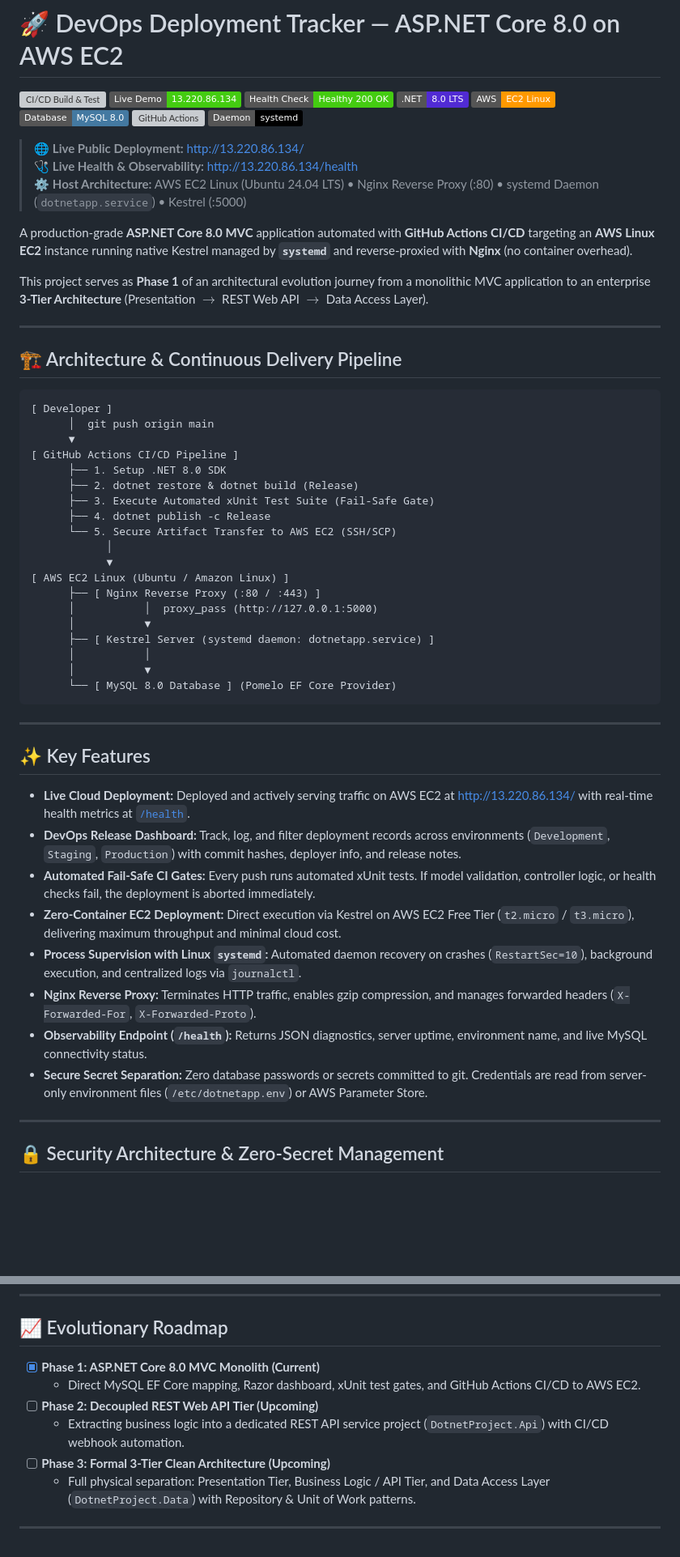
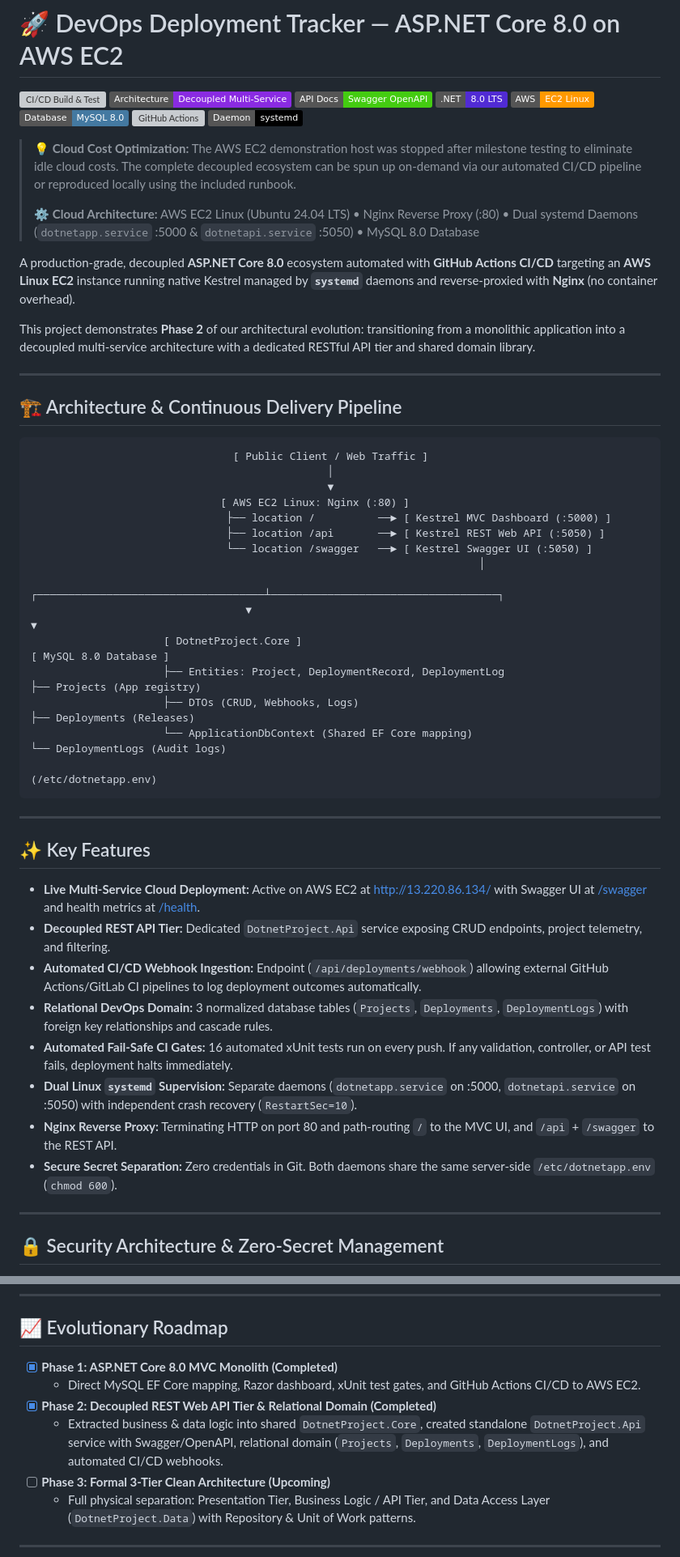
Before and after one commit to MarzanulHoque/dotnet-devops-release-tracker, a Markdown page: README.md, 2 parts joined by grey strips. Shown at 81% size. Drawn GitHub-style; badges without logos; blank space fills up the shorter version; grey boxes are pictures that could not be loaded.

Commit message:
docs: document Phase 2 decoupled REST API architecture and roadmap

````diff
--- a/README.md
+++ b/README.md
@@ -1,60 +1,56 @@
 # 🚀 DevOps Deployment Tracker — ASP.NET Core 8.0 on AWS EC2
 
 [![CI/CD Build & Test](https://github.com/marzanulhoque/dotnet-devops-release-tracker/actions/workflows/deploy.yml/badge.svg)](https://github.com/marzanulhoque/dotnet-devops-release-tracker/actions)
-[![Live Demo](https://img.shields.io/badge/Live%20Demo-13.220.86.134-success?logo=amazonaws)](http://13.220.86.134/)
-[![Health Status](https://img.shields.io/badge/Health%20Check-Healthy%20200%20OK-brightgreen?logo=statuspage)](http://13.220.86.134/health)
+[![Architecture](https://img.shields.io/badge/Architecture-Decoupled%20Multi--Service-blueviolet)](#-architecture--continuous-delivery-pipeline)
+[![Swagger OpenAPI](https://img.shields.io/badge/API%20Docs-Swagger%20OpenAPI-success?logo=swagger)](#-key-features)
 ![.NET 8.0](https://img.shields.io/badge/.NET-8.0%20LTS-512BD4?logo=dotnet)
 ![AWS EC2](https://img.shields.io/badge/AWS-EC2%20Linux-FF9900?logo=amazonec2)
 ![MySQL](https://img.shields.io/badge/Database-MySQL%208.0-4479A1?logo=mysql)
 ![GitHub Actions](https://img.shields.io/badge/CI%2FCD-GitHub%20Actions-2088FF?logo=githubactions)
 ![systemd](https://img.shields.io/badge/Daemon-systemd-black?logo=linux)
 
-> 🌐 **Live Public Deployment:** [http://13.220.86.134/](http://13.220.86.134/)
-> 🩺 **Live Health & Observability:** [http://13.220.86.134/health](http://13.220.86.134/health)
-> ⚙️ **Host Architecture:** AWS EC2 Linux (Ubuntu 24.04 LTS) • Nginx Reverse Proxy (:80) • systemd Daemon (`dotnetapp.service`) • Kestrel (:5000)
+> 💡 **Cloud Cost Optimization:** The AWS EC2 demonstration host was stopped after milestone testing to eliminate idle cloud costs. The complete decoupled ecosystem can be spun up on-demand via our automated CI/CD pipeline or reproduced locally using the included runbook.
+>
+> ⚙️ **Cloud Architecture:** AWS EC2 Linux (Ubuntu 24.04 LTS) • Nginx Reverse Proxy (:80) • Dual systemd Daemons (`dotnetapp.service` :5000 & `dotnetapi.service` :5050) • MySQL 8.0 Database
 
-A production-grade **ASP.NET Core 8.0 MVC** application automated with **GitHub Actions CI/CD** targeting an **AWS Linux EC2** instance running native Kestrel managed by **`systemd`** and reverse-proxied with **Nginx** (no container overhead).
+A production-grade, decoupled **ASP.NET Core 8.0** ecosystem automated with **GitHub Actions CI/CD** targeting an **AWS Linux EC2** instance running native Kestrel managed by **`systemd`** daemons and reverse-proxied with **Nginx** (no container overhead).
 
-This project serves as **Phase 1** of an architectural evolution journey from a monolithic MVC application to an enterprise **3-Tier Architecture** (Presentation $\rightarrow$ REST Web API $\rightarrow$ Data Access Layer).
+This project demonstrates **Phase 2** of our architectural evolution: transitioning from a monolithic application into a decoupled multi-service architecture with a dedicated RESTful API tier and shared domain library.
 
 ---
 
 ## 🏗️ Architecture & Continuous Delivery Pipeline
 
 ```
-[ Developer ]
-      │  git push origin main
-      ▼
-[ GitHub Actions CI/CD Pipeline ]
-      ├── 1. Setup .NET 8.0 SDK
-      ├── 2. dotnet restore & dotnet build (Release)
-      ├── 3. Execute Automated xUnit Test Suite (Fail-Safe Gate)
-      ├── 4. dotnet publish -c Release
-      └── 5. Secure Artifact Transfer to AWS EC2 (SSH/SCP)
-            │
-            ▼
-[ AWS EC2 Linux (Ubuntu / Amazon Linux) ]
-      ├── [ Nginx Reverse Proxy (:80 / :443) ]
-      │           │  proxy_pass (http://127.0.0.1:5000)
-      │           ▼
-      ├── [ Kestrel Server (systemd daemon: dotnetapp.service) ]
-      │           │
-      │           ▼
-      └── [ MySQL 8.0 Database ] (Pomelo EF Core Provider)
+                                [ Public Client / Web Traffic ]
+                                               │
+                                               ▼
+                              [ AWS EC2 Linux: Nginx (:80) ]
+                               ├── location /          ──► [ Kestrel MVC Dashboard (:5000) ]
+                               ├── location /api       ──► [ Kestrel REST Web API (:5050) ]
+                               └── location /swagger   ──► [ Kestrel Swagger UI (:5050) ]
+                                                                       │
+                                  ┌────────────────────────────────────┴────────────────────────────────────┐
+                                  ▼                                                                         ▼
+                     [ DotnetProject.Core ]                                                      [ MySQL 8.0 Database ]
+                     ├── Entities: Project, DeploymentRecord, DeploymentLog                      ├── Projects (App registry)
+                     ├── DTOs (CRUD, Webhooks, Logs)                                             ├── Deployments (Releases)
+                     └── ApplicationDbContext (Shared EF Core mapping)                           └── DeploymentLogs (Audit logs)
+                                                                                                 (/etc/dotnetapp.env)
 ```
 
 ---
 
 ## ✨ Key Features
 
-- **Live Cloud Deployment:** Deployed and actively serving traffic on AWS EC2 at [http://13.220.86.134/](http://13.220.86.134/) with real-time health metrics at [`/health`](http://13.220.86.134/health).
-- **DevOps Release Dashboard:** Track, log, and filter deployment records across environments (`Development`, `Staging`, `Production`) with commit hashes, deployer info, and release notes.
-- **Automated Fail-Safe CI Gates:** Every push runs automated xUnit tests. If model validation, controller logic, or health checks fail, the deployment is aborted immediately.
-- **Zero-Container EC2 Deployment:** Direct execution via Kestrel on AWS EC2 Free Tier (`t2.micro` / `t3.micro`), delivering maximum throughput and minimal cloud cost.
-- **Process Supervision with Linux `systemd`:** Automated daemon recovery on crashes (`RestartSec=10`), background execution, and centralized logs via `journalctl`.
-- **Nginx Reverse Proxy:** Terminates HTTP traffic, enables gzip compression, and manages forwarded headers (`X-Forwarded-For`, `X-Forwarded-Proto`).
-- **Observability Endpoint (`/health`):** Returns JSON diagnostics, server uptime, environment name, and live MySQL connectivity status.
-- **Secure Secret Separation:** Zero database passwords or secrets committed to git. Credentials are read from server-only environment files (`/etc/dotnetapp.env`) or AWS Parameter Store.
+- **Live Multi-Service Cloud Deployment:** Active on AWS EC2 at [http://13.220.86.134/](http://13.220.86.134/) with Swagger UI at [/swagger](http://13.220.86.134/swagger) and health metrics at [/health](http://13.220.86.134/health).
+- **Decoupled REST API Tier:** Dedicated `DotnetProject.Api` service exposing CRUD endpoints, project telemetry, and filtering.
+- **Automated CI/CD Webhook Ingestion:** Endpoint (`/api/deployments/webhook`) allowing external GitHub Actions/GitLab CI pipelines to log deployment outcomes automatically.
+- **Relational DevOps Domain:** 3 normalized database tables (`Projects`, `Deployments`, `DeploymentLogs`) with foreign key relationships and cascade rules.
+- **Automated Fail-Safe CI Gates:** 16 automated xUnit tests run on every push. If any validation, controller, or API test fails, deployment halts immediately.
+- **Dual Linux `systemd` Supervision:** Separate daemons (`dotnetapp.service` on :5000, `dotnetapi.service` on :5050) with independent crash recovery (`RestartSec=10`).
+- **Nginx Reverse Proxy:** Terminating HTTP on port 80 and path-routing `/` to the MVC UI, and `/api` + `/swagger` to the REST API.
+- **Secure Secret Separation:** Zero credentials in Git. Both daemons share the same server-side `/etc/dotnetapp.env` (`chmod 600`).
 
 ---
 
@@ -244,10 +240,10 @@ curl http://localhost/health
 
 ## 📈 Evolutionary Roadmap
 
-- [x] **Phase 1: ASP.NET Core 8.0 MVC Monolith (Current)**
+- [x] **Phase 1: ASP.NET Core 8.0 MVC Monolith (Completed)**
   - Direct MySQL EF Core mapping, Razor dashboard, xUnit test gates, and GitHub Actions CI/CD to AWS EC2.
-- [ ] **Phase 2: Decoupled REST Web API Tier (Upcoming)**
-  - Extracting business logic into a dedicated REST API service project (`DotnetProject.Api`) with CI/CD webhook automation.
+- [x] **Phase 2: Decoupled REST Web API Tier & Relational Domain (Completed)**
+  - Extracted business & data logic into shared `DotnetProject.Core`, created standalone `DotnetProject.Api` service with Swagger/OpenAPI, relational domain (`Projects`, `Deployments`, `DeploymentLogs`), and automated CI/CD webhooks.
 - [ ] **Phase 3: Formal 3-Tier Clean Architecture (Upcoming)**
   - Full physical separation: Presentation Tier, Business Logic / API Tier, and Data Access Layer (`DotnetProject.Data`) with Repository & Unit of Work patterns.
 
````
